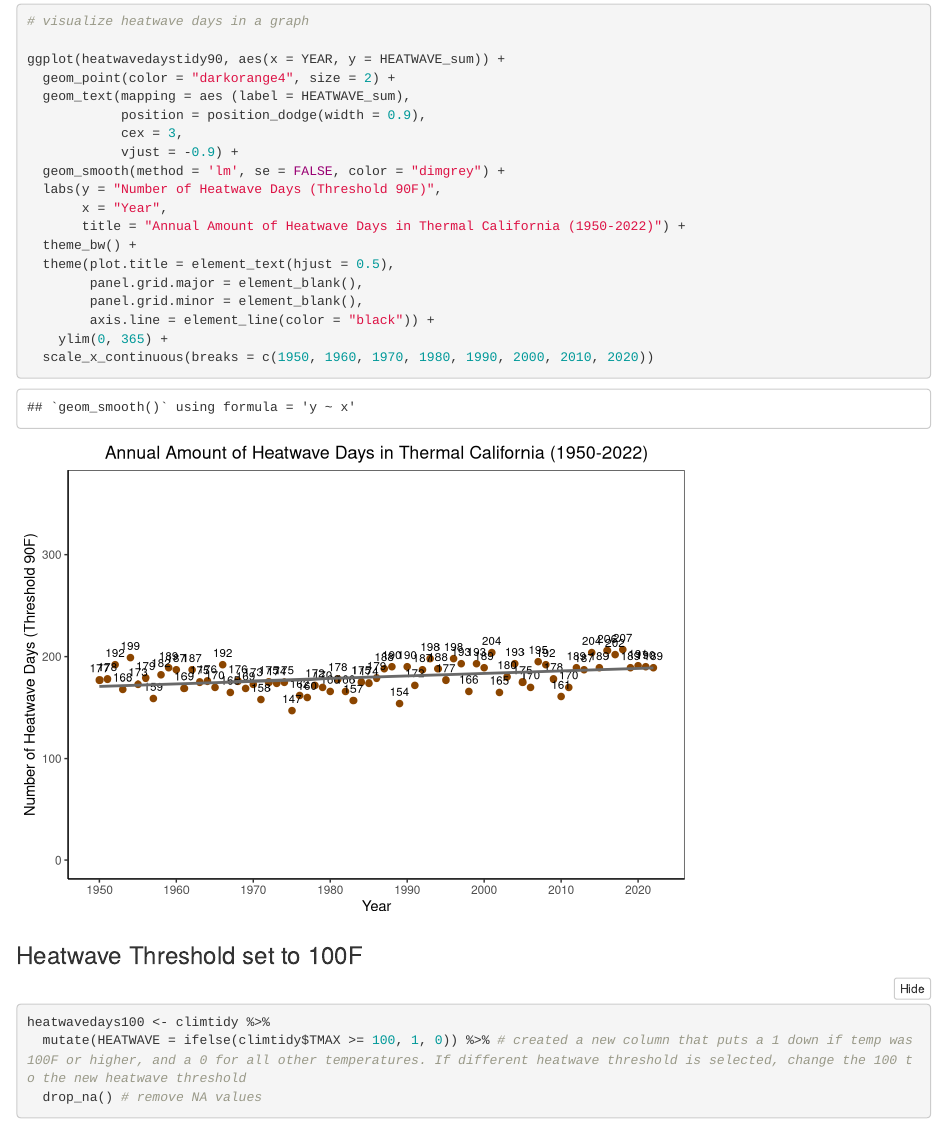
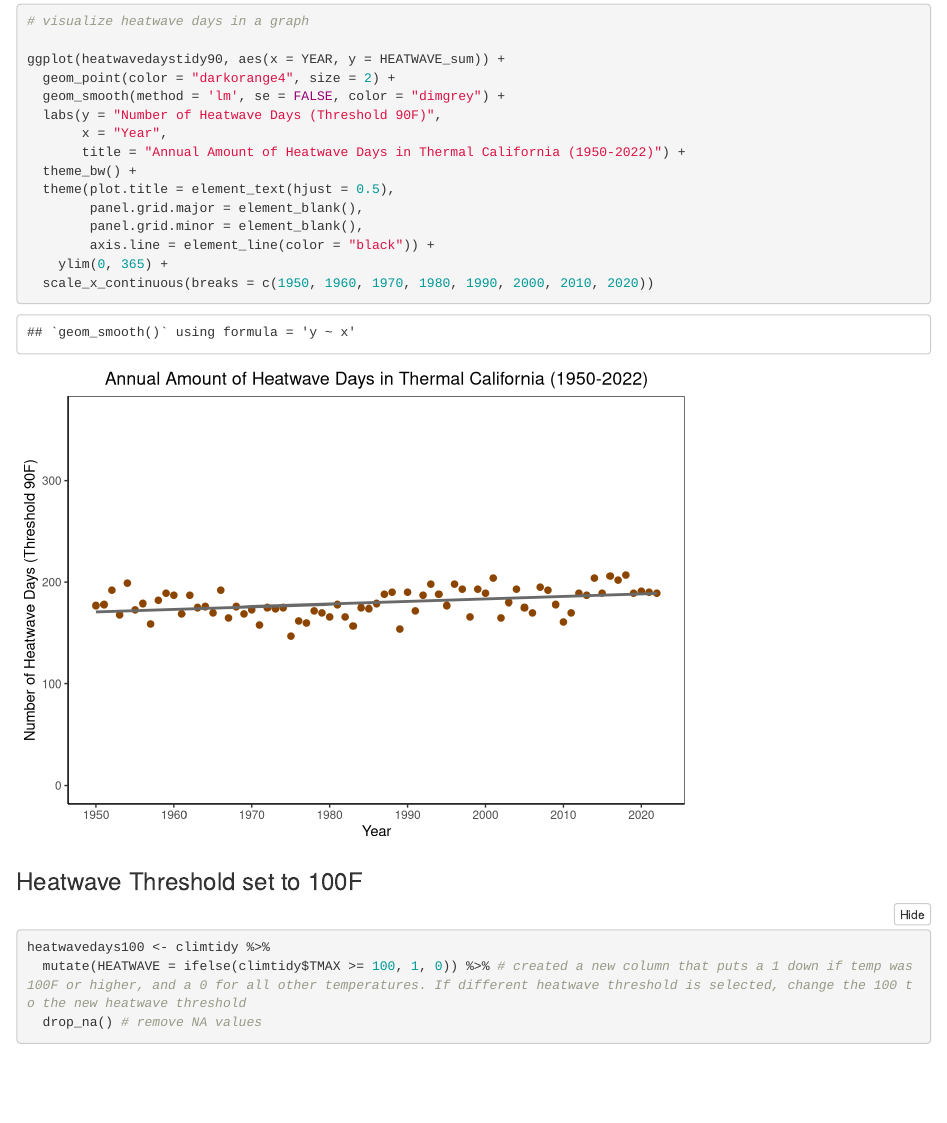
Before and after one commit to ahsanford/ESM-237-Assignment-1, an R Markdown document (MRKN/extremes.Rmd): the page in a window 1100 px wide, from 3940 px down. Rendered offline with R 4.5, knitr and Pandoc, with nearby package versions; folded parts are opened.

Commit message:
removed text label from 90 degree heatwave ggplt

```diff
--- a/MRKN/extremes.Rmd
+++ b/MRKN/extremes.Rmd
@@ -103,10 +103,6 @@ heatwavedaystidy90 # view table
 
 ggplot(heatwavedaystidy90, aes(x = YEAR, y = HEATWAVE_sum)) +
   geom_point(color = "darkorange4", size = 2) +
-  geom_text(mapping = aes (label = HEATWAVE_sum),
-            position = position_dodge(width = 0.9),
-            cex = 3,
-            vjust = -0.9) +
   geom_smooth(method = 'lm', se = FALSE, color = "dimgrey") +
   labs(y = "Number of Heatwave Days (Threshold 90F)",
        x = "Year",
```
Also changed, not shown: MRKN/extremes.Rmd (6 more changed lines).
